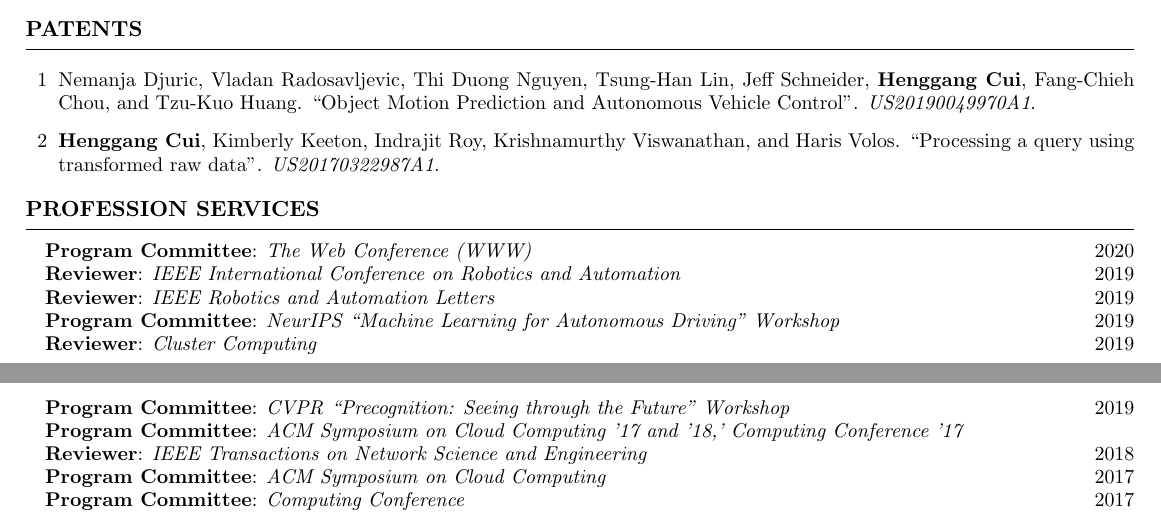
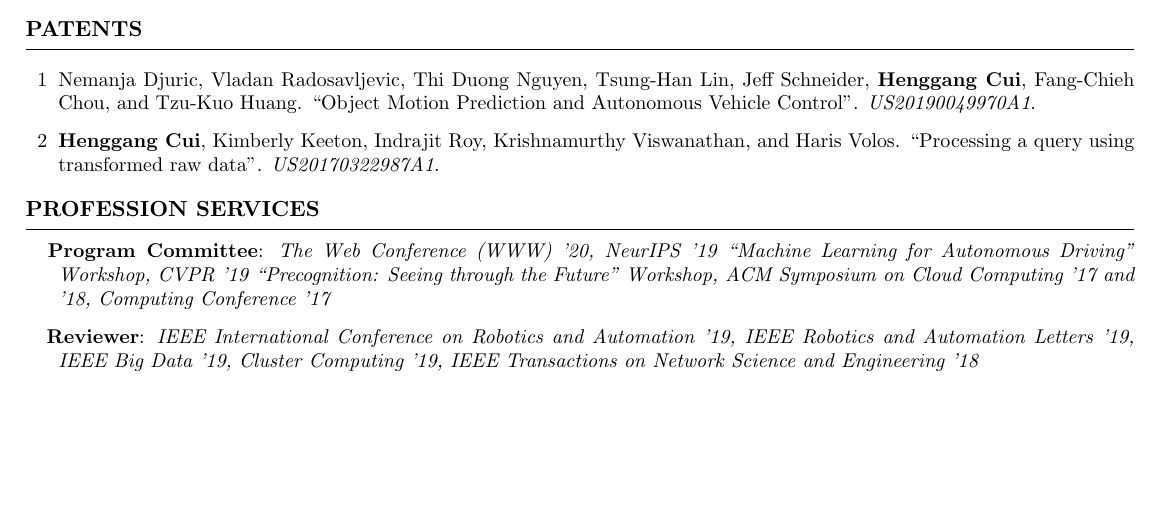
Before and after one commit to cuihenggang/cuihenggang.github.io, a LaTeX CV (resume/cui-resume.tex): two parts of pages 2 and 3 of 3 before the commit and part of page 2 of 2 after it, the two joined at a grey line, cut so that both start at the same text, the shorter picture padded with empty space. Compiled offline with pdfLaTeX.

Commit message:
Update resume.

```diff
--- a/resume/cui-resume.tex
+++ b/resume/cui-resume.tex
@@ -308,38 +308,38 @@ The model predicts multimodal trajectories with trajectory-level probabilities,
 
 \small{
 
-% \hspace{-1em} \textbf{Program Committee}: \emph{NeurIPS ``Machine Learning for Autonomous Driving'' Workshop, CVPR ``Precognition: Seeing through the Future'' Workshop, ACM Symposium on Cloud Computing '17 and '18, Computing Conference '17}
+\hspace{-1em} \textbf{Program Committee}: \emph{The Web Conference (WWW) '20, NeurIPS '19 ``Machine Learning for Autonomous Driving'' Workshop, CVPR '19 ``Precognition: Seeing through the Future'' Workshop, ACM Symposium on Cloud Computing '17 and '18, Computing Conference '17}
 
-% \hspace{-1em} \textbf{Reviewer}: \emph{IEEE International Conference on Robotics and Automation '19, IEEE Robotics and Automation Letters '19, IEEE Big Data '19, Cluster Computing '19, IEEE Transactions on Network Science and Engineering '18}
+\hspace{-1em} \textbf{Reviewer}: \emph{IEEE International Conference on Robotics and Automation '19, IEEE Robotics and Automation Letters '19, IEEE Big Data '19, Cluster Computing '19, IEEE Transactions on Network Science and Engineering '18}
 
-\hspace{-1em} \textbf{Program Committee}: \emph{The Web Conference (WWW)} \hfill {2020}
+% \hspace{-1em} \textbf{Program Committee}: \emph{The Web Conference (WWW)} \hfill {2020}
 
-\vspace{-.1in}
-\hspace{-1em} \textbf{Reviewer}: \emph{IEEE International Conference on Robotics and Automation} \hfill {2019}
+% \vspace{-.1in}
+% \hspace{-1em} \textbf{Reviewer}: \emph{IEEE International Conference on Robotics and Automation} \hfill {2019}
 
-\vspace{-.1in}
-\hspace{-1em} \textbf{Reviewer}: \emph{IEEE Robotics and Automation Letters} \hfill {2019}
+% \vspace{-.1in}
+% \hspace{-1em} \textbf{Reviewer}: \emph{IEEE Robotics and Automation Letters} \hfill {2019}
 
-\vspace{-.1in}
-\hspace{-1em} \textbf{Program Committee}: \emph{NeurIPS ``Machine Learning for Autonomous Driving'' Workshop} \hfill {2019}
+% \vspace{-.1in}
+% \hspace{-1em} \textbf{Program Committee}: \emph{NeurIPS ``Machine Learning for Autonomous Driving'' Workshop} \hfill {2019}
 
-\vspace{-.1in}
-\hspace{-1em} \textbf{Reviewer}: \emph{Cluster Computing} \hfill {2019}
+% \vspace{-.1in}
+% \hspace{-1em} \textbf{Reviewer}: \emph{Cluster Computing} \hfill {2019}
 
-\vspace{-.1in}
-\hspace{-1em} \textbf{Program Committee}: \emph{CVPR ``Precognition: Seeing through the Future'' Workshop} \hfill {2019}
+% \vspace{-.1in}
+% \hspace{-1em} \textbf{Program Committee}: \emph{CVPR ``Precognition: Seeing through the Future'' Workshop} \hfill {2019}
 
-\vspace{-.1in}
-\hspace{-1em} \textbf{Program Committee}: \emph{ACM Symposium on Cloud Computing '17 and '18,' Computing Conference '17}
+% \vspace{-.1in}
+% \hspace{-1em} \textbf{Program Committee}: \emph{ACM Symposium on Cloud Computing '17 and '18,' Computing Conference '17}
 
-\vspace{-.1in}
-\hspace{-1em} \textbf{Reviewer}: \emph{IEEE Transactions on Network Science and Engineering} \hfill {2018}
+% \vspace{-.1in}
+% \hspace{-1em} \textbf{Reviewer}: \emph{IEEE Transactions on Network Science and Engineering} \hfill {2018}
 
-\vspace{-.1in}
-\hspace{-1em} \textbf{Program Committee}: \emph{ACM Symposium on Cloud Computing} \hfill {2017}
+% \vspace{-.1in}
+% \hspace{-1em} \textbf{Program Committee}: \emph{ACM Symposium on Cloud Computing} \hfill {2017}
 
-\vspace{-.1in}
-\hspace{-1em} \textbf{Program Committee}: \emph{Computing Conference} \hfill {2017}
+% \vspace{-.1in}
+% \hspace{-1em} \textbf{Program Committee}: \emph{Computing Conference} \hfill {2017}
 
 }
 
```
Also changed, not shown: resume/cui-resume.pdf.
